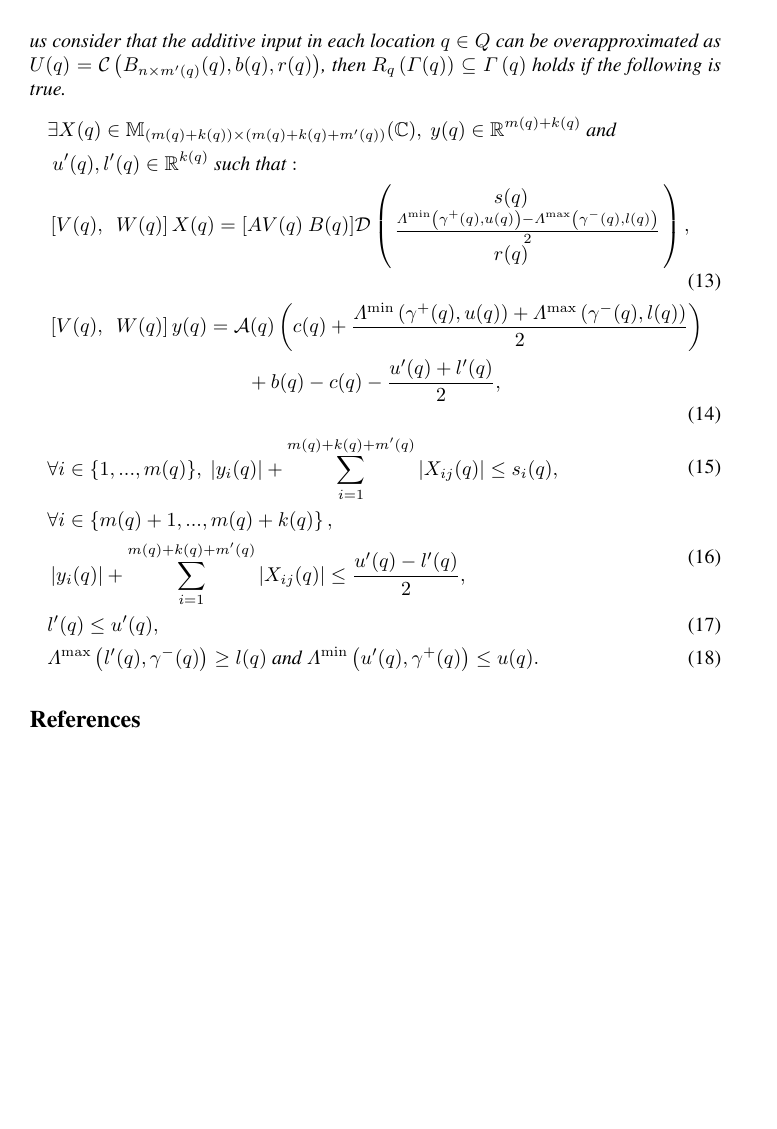
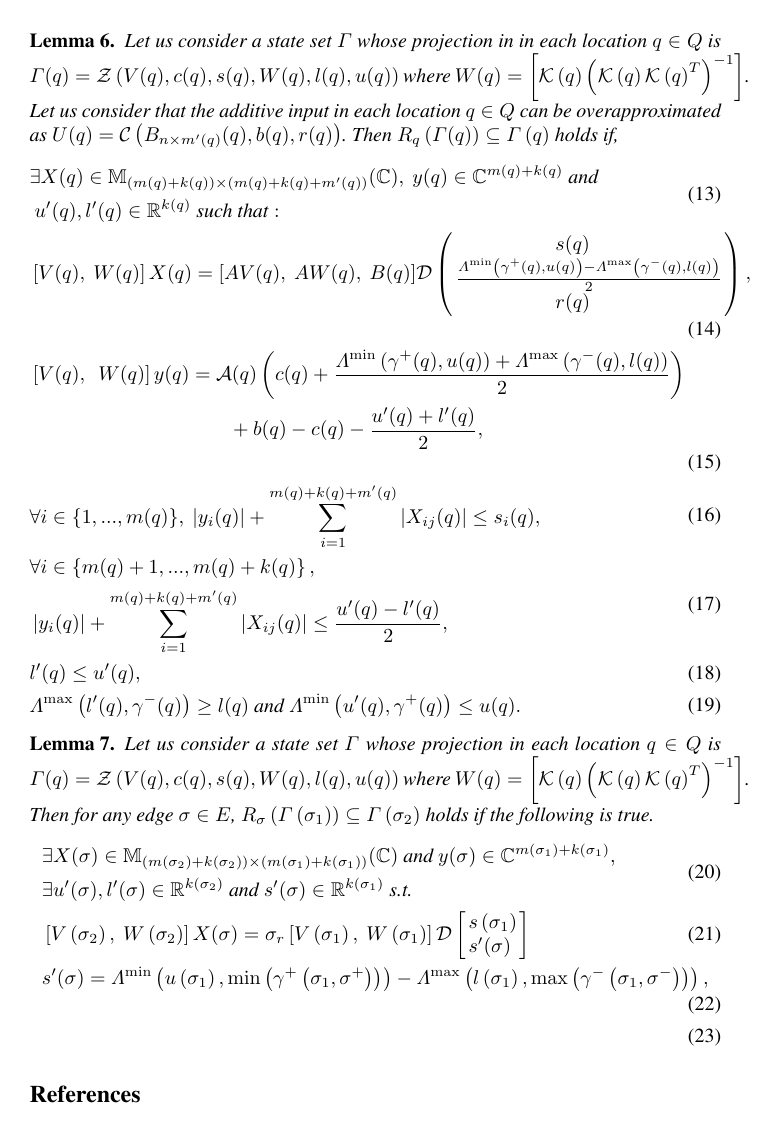
Before and after one commit to asarvind/ComplexZonotope, a LaTeX paper (LinHybridSystem/main.tex, which reads LinHybridSystem/PositiveInvariance.tex): page 5 of 5. Compiled offline with pdfLaTeX.

Commit message:
updated repo

```diff
--- a/LinHybridSystem/PositiveInvariance.tex
+++ b/LinHybridSystem/PositiveInvariance.tex
@@ -41,21 +46,24 @@ the state set so defined is positively invariant.
 
 \begin{lemma}
   Let
-  $\hybridset$ be a state set whose projection in in each
-  location $\loc\in\locationset$ is $\hybridset(q) =
+  us consider a state set $\hybridset$ whose projection in in each
+  location $\loc\in\locationset$ is $\hybridset(\loc) =
   \gcz{V(\loc)}{c(\loc)}{s(\loc)}{W(\loc)}{l(\loc)}{u(\loc)}$ where
   $W(\loc)={\lt[\sectemp{\loc}\rt]}$.  Let us consider that the additive input in each location
   $\loc\in\locationset$ can be overapproximated as $\inputset(\loc) = \cz{B_{n\times
-      m^\pr(q)}(\loc)}{b(\loc)}{r(\loc)}$, then
-   $\locationtransition{q}\lt(\hybridset(\loc)\rt)
-  \subseteq \hybridset\lt(\loc\rt)$ holds if the following is true.
+      m^\pr(q)}(\loc)}{b(\loc)}{r(\loc)}$.  Then
+   $\locationtransition{\loc}\lt(\hybridset(\loc)\rt)
+  \subseteq \hybridset\lt(\loc\rt)$ holds if,
 \begin{align}
 \begin{split}
 & \exists X(\loc)\in\mat{\lt(m(\loc)+k(\loc)\rt)}{\lt(m(\loc)+k(\loc)+m^\pr(\loc)\rt)}{\mb{C}},~
-y(\loc)\in\realset^{m(\loc)+k(\loc)}~\text{and}\\&~u^\pr(\loc),l^\pr(\loc)\in\realset^{k(\loc)}~\text{such that}:\\
-& \left[V(\loc),~~W(\loc)\rt]X(\loc) =
-  [AV(\loc)~B(\loc)]\dg\lt(\cjoin{\hspace{3em}~~~~~~~~s(\loc)}{\frac{\minaffine{\stay^+(\loc)}{u(\loc)}
-      -\maxaffine{\stay^-(\loc)}{l(\loc)}}{2}}{\hspace{3em}~~~~~~~~r(\loc)}\rt),
+y(\loc)\in\mb{C}^{m(\loc)+k(\loc)}~\text{and}\\&~u^\pr(\loc),l^\pr(\loc)\in\realset^{k(\loc)}~\text{such
+  that}:\\
+\end{split}\\
+\begin{split}
+& \left[V(\loc),~W(\loc)\rt]X(\loc) =
+  [AV(\loc),~AW(\loc),~B(\loc)]\dg\lt(\cjoin{\hspace{3em}~~~~~~~~s(\loc)}{\frac{\minaffine{\stay^+(\loc)}{u(\loc)}
+      -\maxaffine{\stay^-(\loc)}{l(\loc)}}{2}}{\hspace{3em}~~~~~~~~r(\loc)}\rt),\\
 \end{split}\\
 \begin{split}
   & \left[V(\loc),~~W(\loc)\rt]y(\loc) =
@@ -81,3 +89,29 @@ l(\loc)~\text{and}~\minaffine{u^\pr(\loc)}{\stay^+(\loc)}\leq u(\loc).
 \end{split}
 \end{align}
 \end{lemma}
+
+\begin{lemma}
+  Let us consider a state set $\hybridset$ whose projection in each location
+  $\loc\in\locationset$ is $\hybridset(\loc) =
+  \gcz{V(\loc)}{c(\loc)}{s(\loc)}{W(\loc)}{l(\loc)}{u(\loc)}$ where
+  $W(\loc)={\lt[\sectemp{\loc}\rt]}$.  Then for any edge
+  $\edge\in\edgeset$, $\edgetransition{\edge}\lt(\hybridset\lt(\preloc{\edge}\rt)\rt) \subseteq
+  \hybridset\lt(\postloc{\edge}\rt)$
+    holds if the following is true.
+\begin{align}
+\begin{split}
+& \exists X(\edge)\in
+\mat{\lt(m\lt(\postloc{\edge}\rt)+k\lt(\postloc{\edge}\rt)\rt)}{\lt(m\lt(\preloc{\edge}\rt)+k\lt(\preloc{\edge}\rt)\rt)}{\mb{C}}~\text{and}~y(\edge)\in
+\mb{C}^{m\lt(\preloc{\edge}\rt)+k\lt(\preloc{\edge}\rt)},\\
+& \exists u^\pr(\edge),l^\pr(\edge)\in \realset^{k\lt(\postloc{\edge}\rt)}~\text{and}~s^\pr(\edge)\in\realset^{k\lt(\preloc{\edge}\rt)}~\text{s.t.}\\
+\end{split}\\
+\begin{split}
+& \lt[V\lt(\postloc{\edge}\rt),~W\lt(\postloc{\edge}\rt)\rt]X(\edge) = \reset{\edge}\lt[V\lt(\preloc{\edge}\rt),~W\lt(\preloc{\edge}\rt)\rt]\dg
+\ColumnJoin{s\lt(\preloc{\edge}\rt)}{s^\pr(\edge)}
+\end{split}\\
+\begin{split}
+s^\pr(\edge) = \minaffine{u\lt(\preloc{\edge}\rt)}{\min\lt(\stay^+\lt(\preloc{\edge},\edge^+\rt)\rt)}-
+\maxaffine{l\lt(\preloc{\edge}\rt)}{\max\lt(\stay^-\lt(\preloc{\edge},\edge^-\rt)\rt)},\\
+\end{split}\\
+\end{align}
+\end{lemma}
```
Also changed, not shown: LinHybridSystem/prelims.tex (+8 -0 lines), LinHybridSystem/PositiveInvariance.tex (21 more changed lines).
